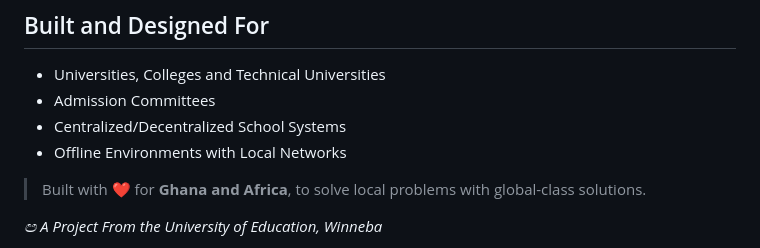
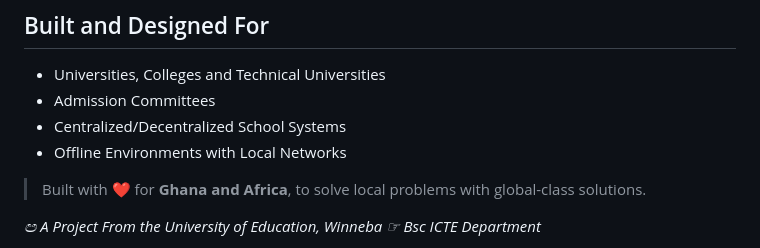
Before and after one commit to Mickekofi/Ucam, a Markdown page: README.md, the part around one of its changes. Drawn GitHub-style.

```diff
--- a/README.md
+++ b/README.md
@@ -265,5 +265,5 @@ If a student’s **WAEC grades match the admission criteria** of their:
 
 > Built with ❤️ for **Ghana and Africa**, to solve local problems with global-class solutions.
 
-*ඏ A Project From the University of Education, Winneba*
+*ඏ A Project From the University of Education, Winneba ☞ Bsc ICTE Department*
 
```
Also changed, not shown: other parts of README.md (+2 -2 lines).
